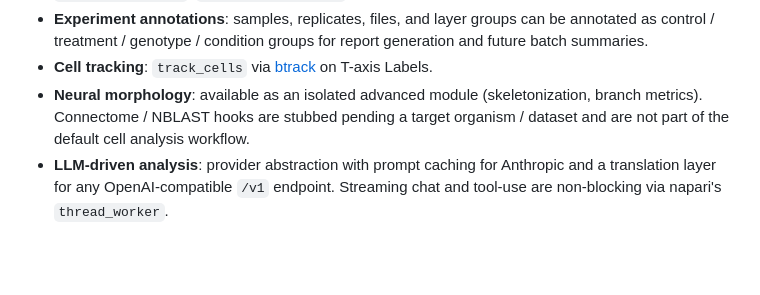
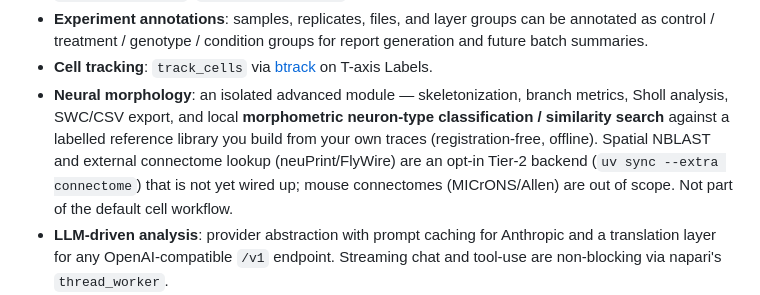
Before and after one commit to CrazyWaterdeer/Imajin, a Markdown page: README.md, the part around the change. Rendered like a GitHub page; blank space fills up the shorter version.

```diff
--- a/README.md
+++ b/README.md
@@ -52,10 +52,13 @@ happen.
   report generation and future batch summaries.
 - **Cell tracking**: `track_cells` via [btrack](https://github.com/quantumjot/btrack)
   on T-axis Labels.
-- **Neural morphology**: available as an isolated advanced module
-  (skeletonization, branch metrics). Connectome / NBLAST hooks are stubbed
-  pending a target organism / dataset and are not part of the default cell
-  analysis workflow.
+- **Neural morphology**: an isolated advanced module — skeletonization, branch
+  metrics, Sholl analysis, SWC/CSV export, and local **morphometric neuron-type
+  classification / similarity search** against a labelled reference library you
+  build from your own traces (registration-free, offline). Spatial NBLAST and
+  external connectome lookup (neuPrint/FlyWire) are an opt-in Tier-2 backend
+  (`uv sync --extra connectome`) that is not yet wired up; mouse connectomes
+  (MICrONS/Allen) are out of scope. Not part of the default cell workflow.
 - **LLM-driven analysis**: provider abstraction with prompt caching for
   Anthropic and a translation layer for any OpenAI-compatible `/v1` endpoint.
   Streaming chat and tool-use are non-blocking via napari's `thread_worker`.
```
Also changed, not shown: docs/PROJECT_PLAN.md (+17 -5 lines), 1 other file.
